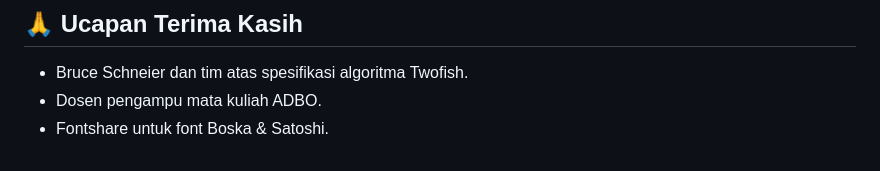
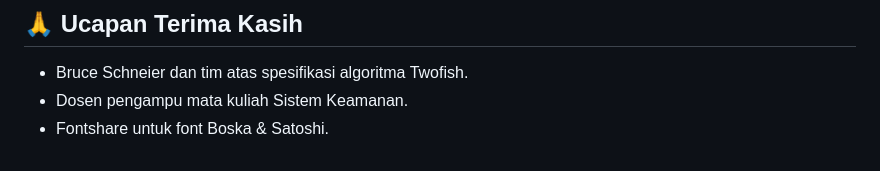
Before and after one commit to GIFFARI-12/Projek-Sistem-Keamanan-TwoFish-Vault, a Markdown page: README.md, the part around one of its changes. Drawn GitHub-style.

```diff
--- a/README.md
+++ b/README.md
@@ -159,5 +159,5 @@ Proyek ini dibuat untuk keperluan akademik. Silakan digunakan, dimodifikasi, dan
 ## 🙏 Ucapan Terima Kasih
 
 - Bruce Schneier dan tim atas spesifikasi algoritma Twofish.
-- Dosen pengampu mata kuliah ADBO.
+- Dosen pengampu mata kuliah Sistem Keamanan.
 - Fontshare untuk font Boska & Satoshi.
```
Also changed, not shown: other parts of README.md (+2 -2 lines).
